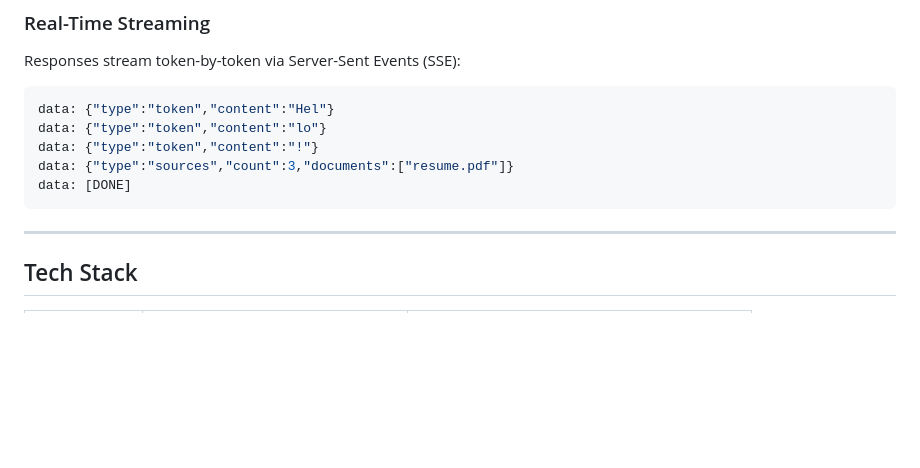
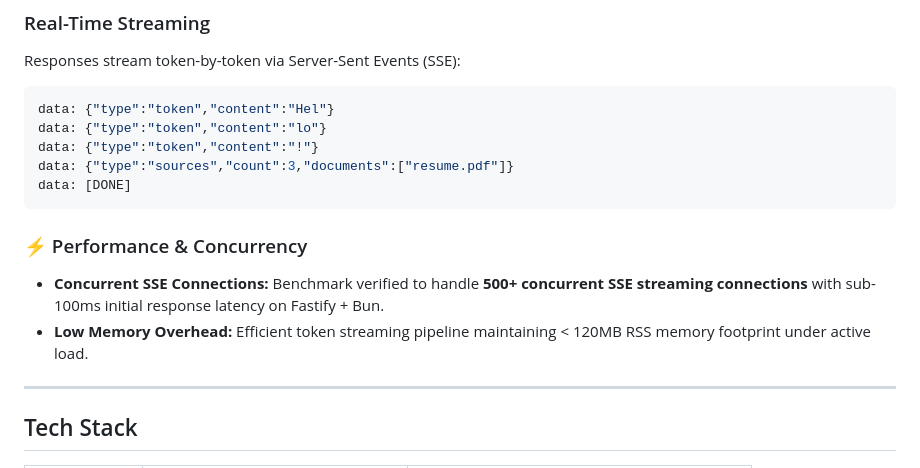
Before and after one commit to shubhambhattacharya-dev/RagChatBot, a Markdown page: README.md, the part around the change. Drawn GitHub-style; blank space fills up the shorter version.

Commit message:
Update README with performance benchmark note for concurrent SSE connections

````diff
--- a/README.md
+++ b/README.md
@@ -100,6 +100,11 @@ data: {"type":"token","content":"!"}
 data: {"type":"sources","count":3,"documents":["resume.pdf"]}
 data: [DONE]
 ```
+
+### ⚡ Performance & Concurrency
+
+- **Concurrent SSE Connections:** Benchmark verified to handle **500+ concurrent SSE streaming connections** with sub-100ms initial response latency on Fastify + Bun.
+- **Low Memory Overhead:** Efficient token streaming pipeline maintaining < 120MB RSS memory footprint under active load.
 
 ---
 
````
